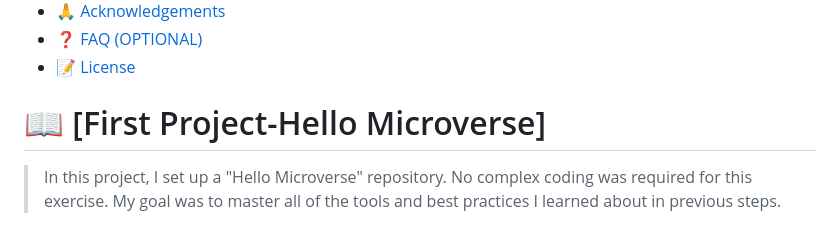
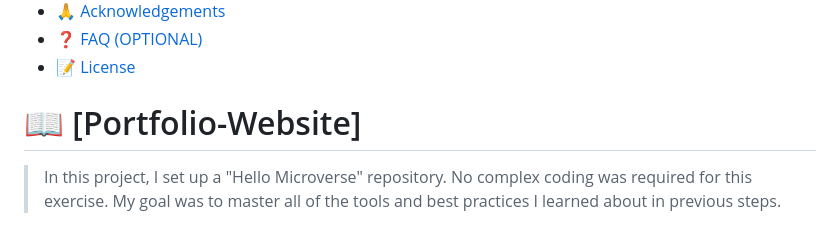
Before and after one commit to Vishal30M/Portfolio-Website, a Markdown page: README.md, the part around the change. Drawn GitHub-style.

```diff
--- a/README.md
+++ b/README.md
@@ -32,7 +32,7 @@
 
 <!-- PROJECT DESCRIPTION -->
 
-# 📖 [First Project-Hello Microverse] <a name="about-project"></a>
+# 📖 [Portfolio-Website] <a name="about-project"></a>
 
 >In this project, I set up a "Hello Microverse" repository. No complex coding was required for this exercise. My goal was to master all of the tools and best practices I learned about in previous steps.
 
```
